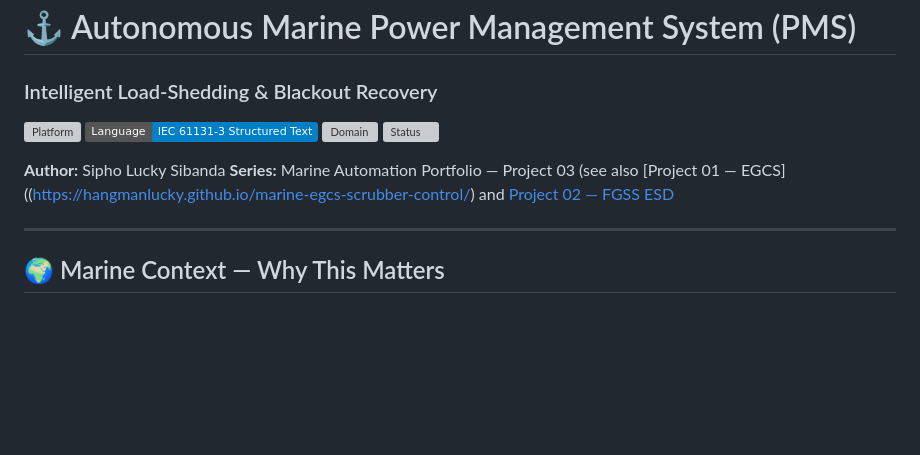
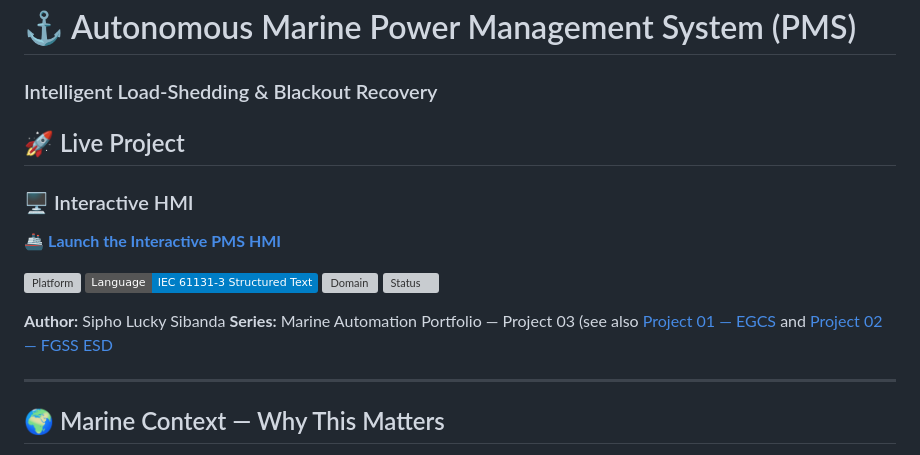
Before and after one commit to HangmanLucky/marine-pms-loadshare, a Markdown page: README.md, the part around the change. GitHub-like rendering; badges without logos; blank space fills up the shorter version; grey boxes are pictures that could not be loaded.

```diff
--- a/README.md
+++ b/README.md
@@ -1,5 +1,12 @@
 # ⚓ Autonomous Marine Power Management System (PMS)
 ### Intelligent Load-Shedding & Blackout Recovery
+
+## 🚀 Live Project
+
+### 🖥️ Interactive HMI
+
+🚢 **[Launch the Interactive PMS HMI](https://hangmanlucky.github.io/marine-egcs-scrubber-control/)**
+
 
 ![Platform](https://img.shields.io/badge/PLC-Siemens%20S7--1500%20%2F%20CODESYS-blue)
 ![Language](https://img.shields.io/badge/Language-IEC%2061131--3%20Structured%20Text-informational)
@@ -7,7 +14,7 @@
 ![Status](https://img.shields.io/badge/Status-Simulation%20%2F%20Portfolio%20Build-orange)
 
 **Author:** Sipho Lucky Sibanda
-**Series:** Marine Automation Portfolio — Project 03 (see also [Project 01 — EGCS]((https://hangmanlucky.github.io/marine-egcs-scrubber-control/) and [Project 02 — FGSS ESD](https://hangmanlucky.github.io/marine-lng-fgss-esd/)
+**Series:** Marine Automation Portfolio — Project 03 (see also [Project 01 — EGCS](https://hangmanlucky.github.io/marine-egcs-scrubber-control/) and [Project 02 — FGSS ESD](https://hangmanlucky.github.io/marine-lng-fgss-esd/)
 
 ---
 
```
